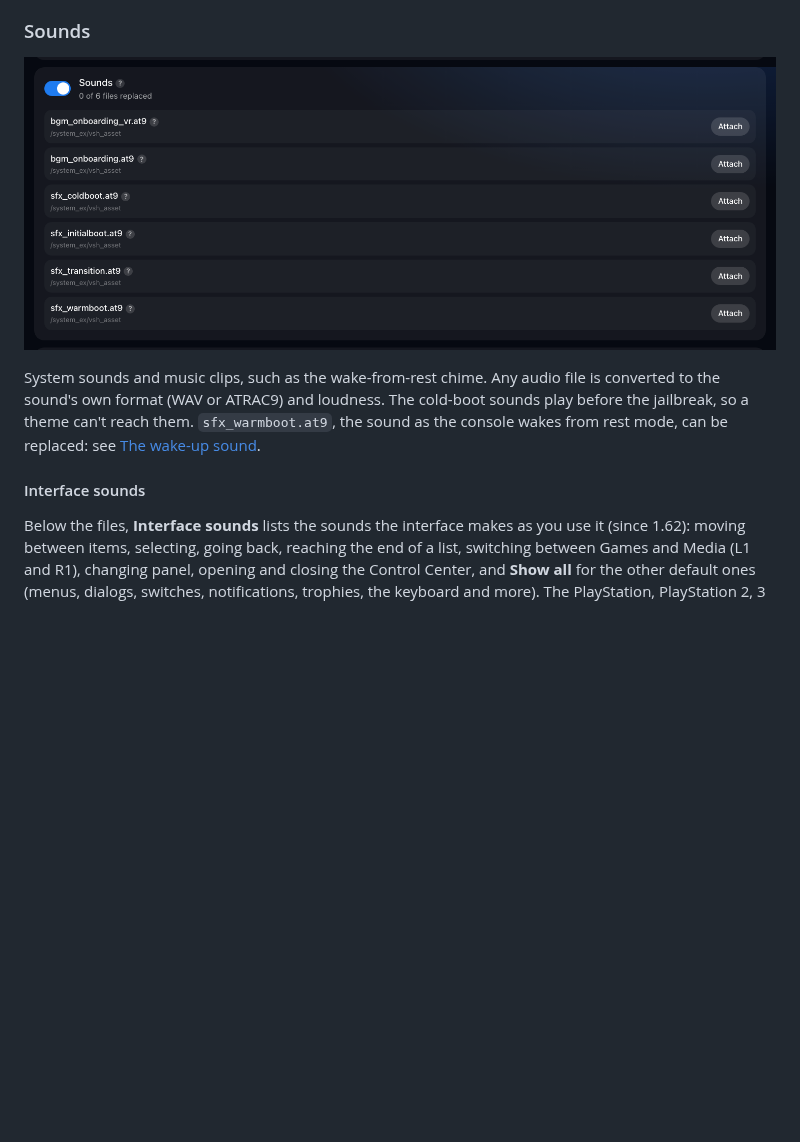
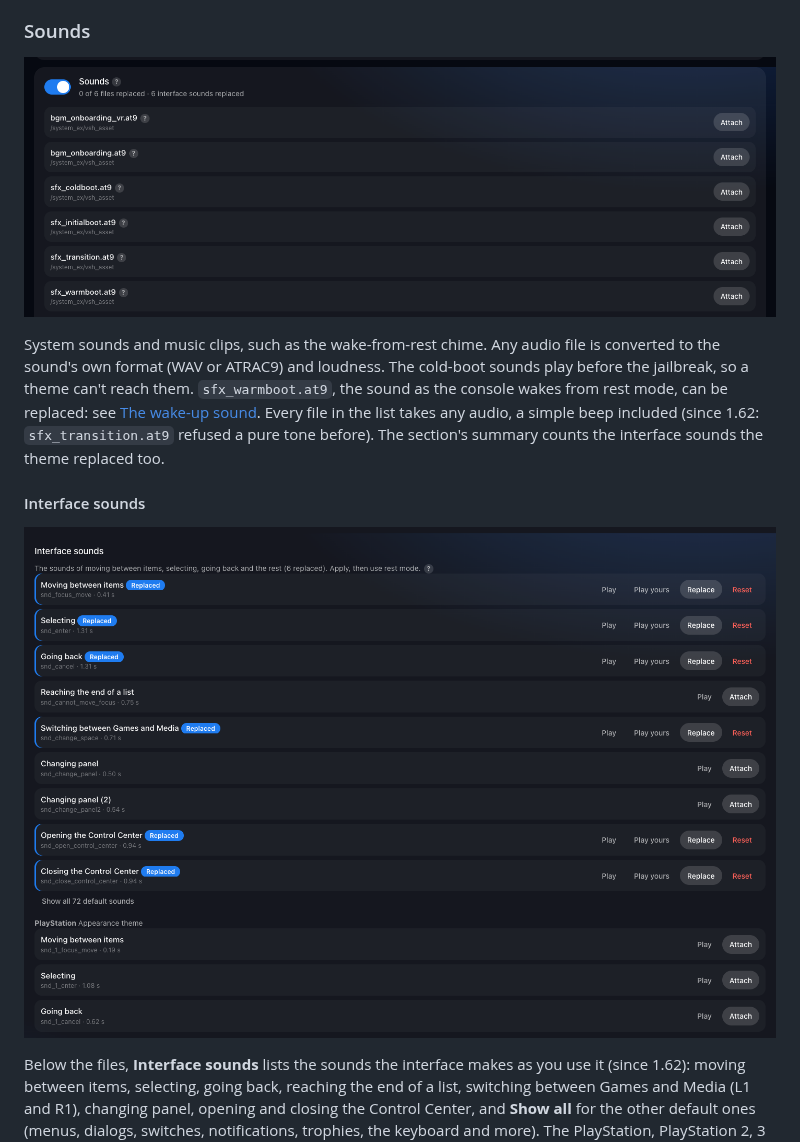
Before and after one commit to Blaze414/ps5-theme, a Markdown page: docs/manager.md, the part around the change. Rendered like a GitHub page; pictures changed too: docs/screenshots/interface-sounds.png (added), docs/screenshots/sounds.png; blank space fills up the shorter version.

```diff
--- a/docs/manager.md
+++ b/docs/manager.md
@@ -139,9 +139,14 @@ System sounds and music clips, such as the wake-from-rest chime. Any audio
 file is converted to the sound's own format (WAV or ATRAC9) and loudness. The
 cold-boot sounds play before the jailbreak, so a theme can't reach them.
 `sfx_warmboot.at9`, the sound as the console wakes from rest mode, can be
-replaced: see [The wake-up sound](home-music.md#the-wake-up-sound).
+replaced: see [The wake-up sound](home-music.md#the-wake-up-sound). Every
+file in the list takes any audio, a simple beep included (since 1.62:
+`sfx_transition.at9` refused a pure tone before). The section's summary
+counts the interface sounds the theme replaced too.
 
 #### Interface sounds
+
+![The interface sounds: moving, selecting and going back first, the ones the theme replaced marked, then each Appearance theme's own](screenshots/interface-sounds.png)
 
 Below the files, **Interface sounds** lists the sounds the interface makes as
 you use it (since 1.62): moving between items, selecting, going back,
```
Also changed, not shown: docs/challenges.md (+72 -0 lines), docs/testing.md (+6 -0 lines).
